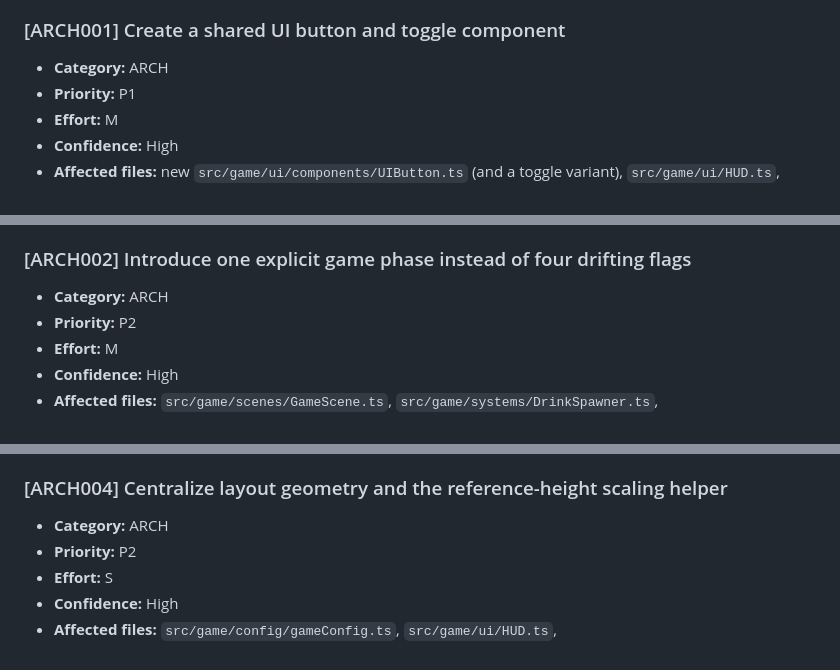
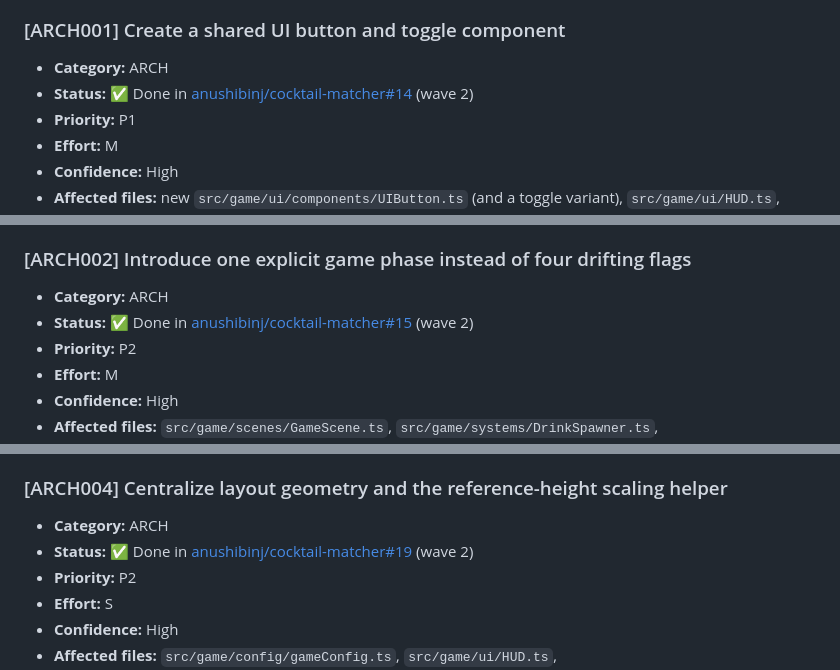
Before and after one commit to anushibinj/cocktail-matcher, a Markdown page: TODO.md, 3 parts joined by grey strips. Rendered like a GitHub page.

Commit message:
docs(todo): mark wave 2 items done
Co-Authored-By: Claude Opus 5.5 <noreply@anthropic.com>
Claude-Session: https://claude.ai/code/session_01UtsSVGSMcEc8zNv8wWadNf

```diff
--- a/TODO.md
+++ b/TODO.md
@@ -1875,6 +1875,7 @@ Changing FX design. Reduced-motion variants (A11Y006).
 ### [ARCH001] Create a shared UI button and toggle component
 
 - **Category:** ARCH
+- **Status:** ✅ Done in [anushibinj/cocktail-matcher#14](https://github.com/anushibinj/cocktail-matcher/pull/14) (wave 2)
 - **Priority:** P1
 - **Effort:** M
 - **Confidence:** High
@@ -1932,6 +1933,7 @@ Keyboard focus navigation (A11Y002). Icon art (UI001). Sizes (A11Y004). This ite
 ### [ARCH002] Introduce one explicit game phase instead of four drifting flags
 
 - **Category:** ARCH
+- **Status:** ✅ Done in [anushibinj/cocktail-matcher#15](https://github.com/anushibinj/cocktail-matcher/pull/15) (wave 2)
 - **Priority:** P2
 - **Effort:** M
 - **Confidence:** High
@@ -2039,6 +2041,7 @@ New artwork or tiers.
 ### [ARCH004] Centralize layout geometry and the reference-height scaling helper
 
 - **Category:** ARCH
+- **Status:** ✅ Done in [anushibinj/cocktail-matcher#19](https://github.com/anushibinj/cocktail-matcher/pull/19) (wave 2)
 - **Priority:** P2
 - **Effort:** S
 - **Confidence:** High
```
Also changed, not shown: other parts of TODO.md (+6 -1 lines).
